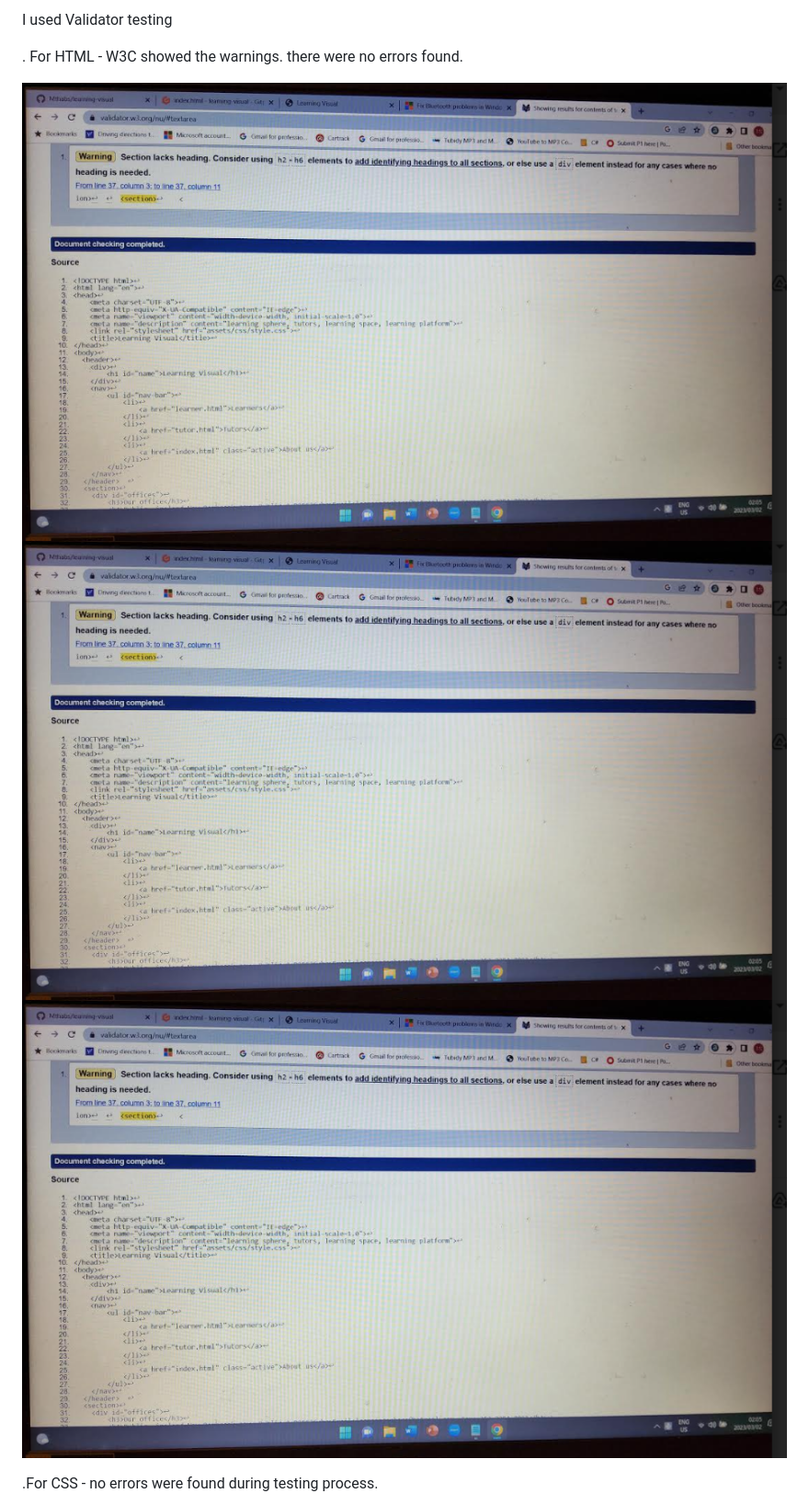
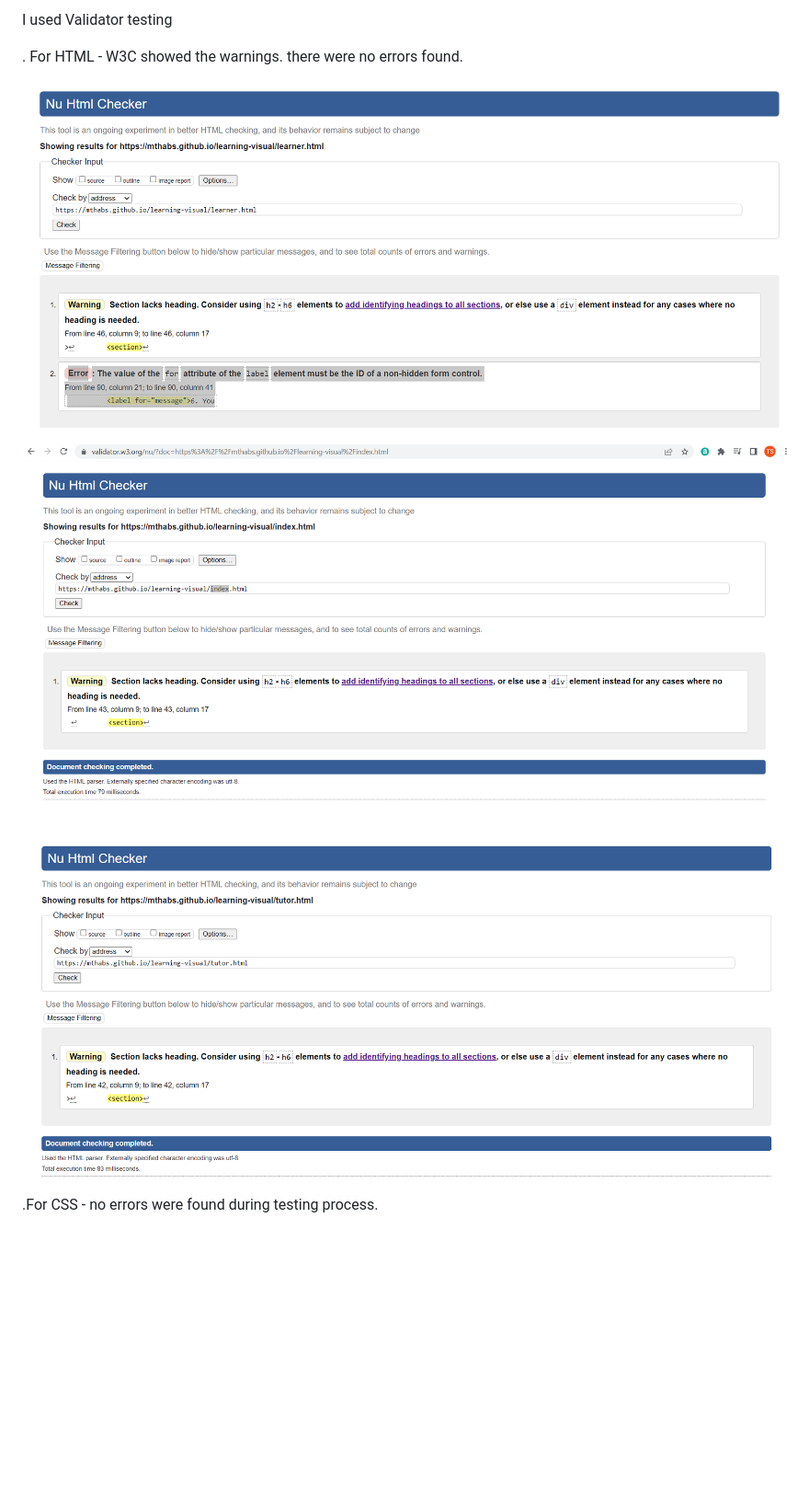
Before and after one commit to Mthabs/learning-visual, a Markdown page: README.md, the part around the change. Shown: that part at 92% size. Rendered like a GitHub page; pictures changed too: assets/images/index-validator.png (added), assets/images/learner-validator.png (added), assets/images/tutor-validator.png (added); blank space fills up the shorter version.

Commit message:
Add html validator  image

```diff
--- a/README.md
+++ b/README.md
@@ -39,9 +39,11 @@ I used Validator testing
 . For HTML - W3C showed the warnings. there were no errors found.
 
 
-![alt text](assets/images/validatehtml.png)
-![alt text](assets/images/validatehtml.png)
-![alt text](assets/images/validatehtml.png)
+![alt text](assets/images/learner-validator.png)
+
+![alt text](assets/images/index-validator.png)
+
+![alt text](assets/images/tutor-validator.png)
 
 
 .For CSS - no errors were found during testing process.
```
